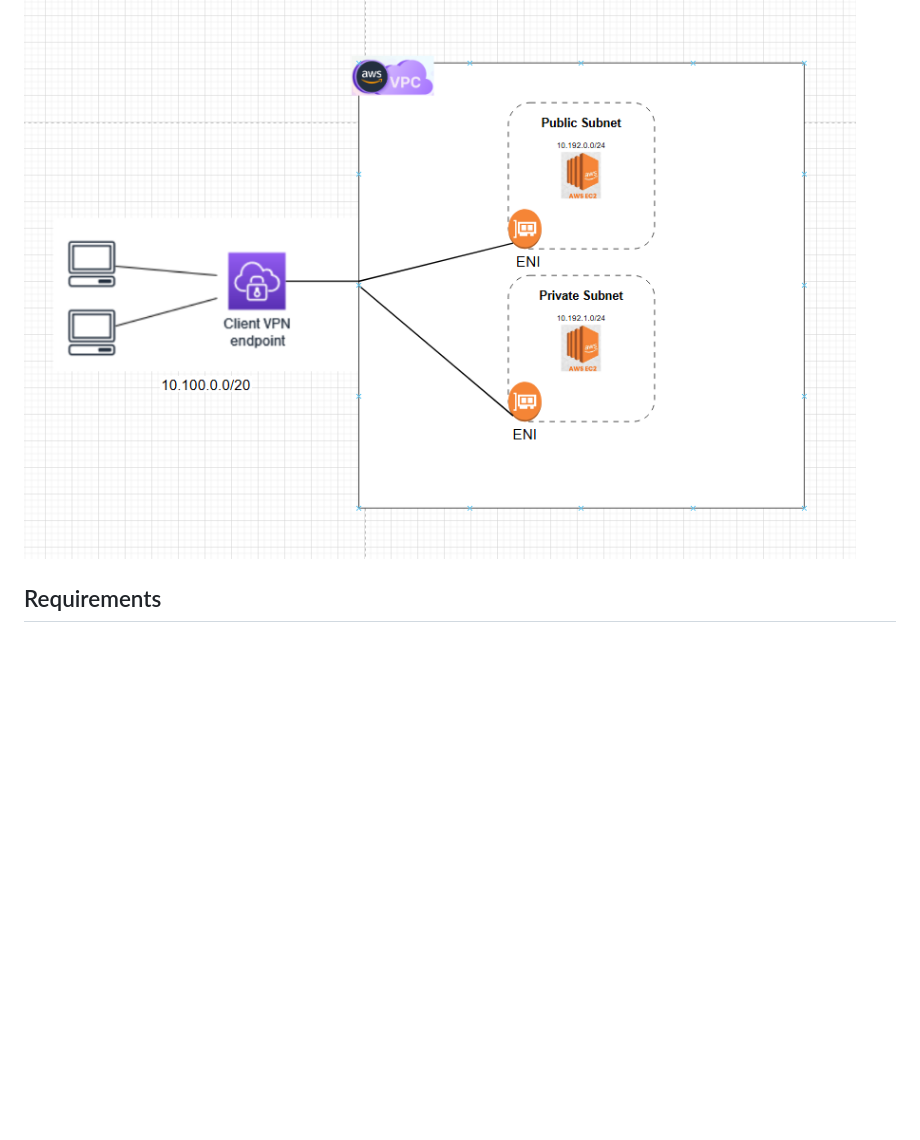
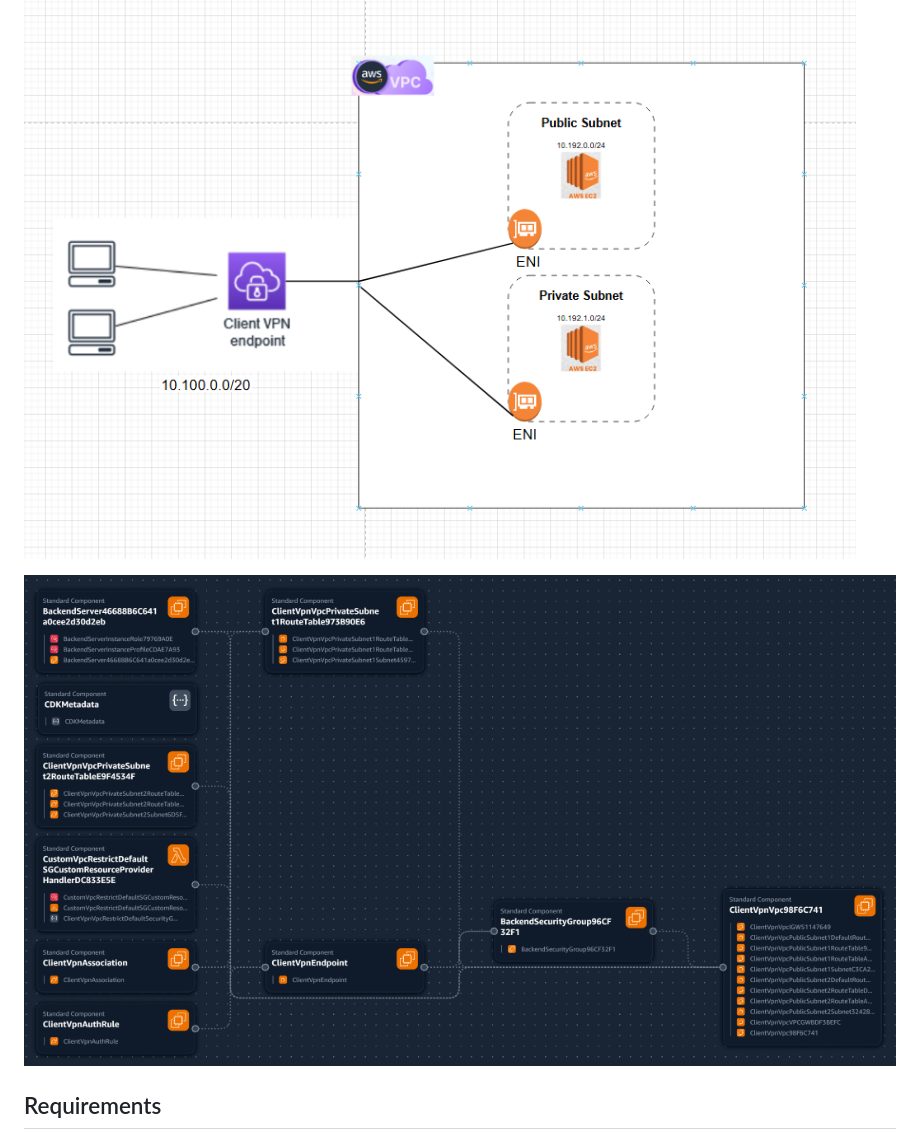
Before and after one commit to russest3/aws-vpc-with-client-vpn-endpoint, a Markdown page: README.md, the part around the change. Rendered like a GitHub page; pictures changed too: images/aws-vpc-with-client-vpn-endpoint2.png (added); blank space fills up the shorter version.

```diff
--- a/README.md
+++ b/README.md
@@ -2,6 +2,8 @@
 Build out an AWS VPC with Client VPN Endpoint using Cloud Development Kit!
 
 ![](images/aws-vpc-with-client-vpn-endpoint.png)
+
+![](images/aws-vpc-with-client-vpn-endpoint2.png)
 
 ## Requirements
 
```
Also changed, not shown: 1 other file.
